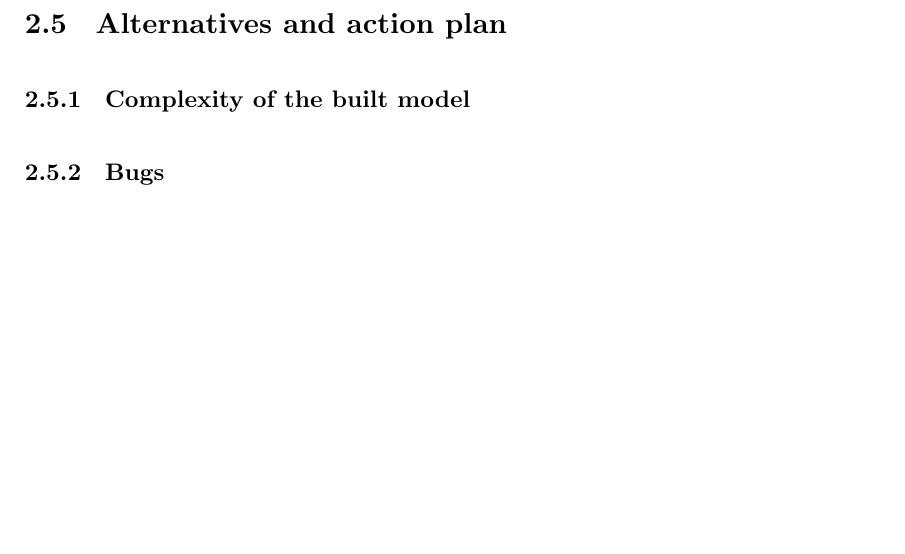
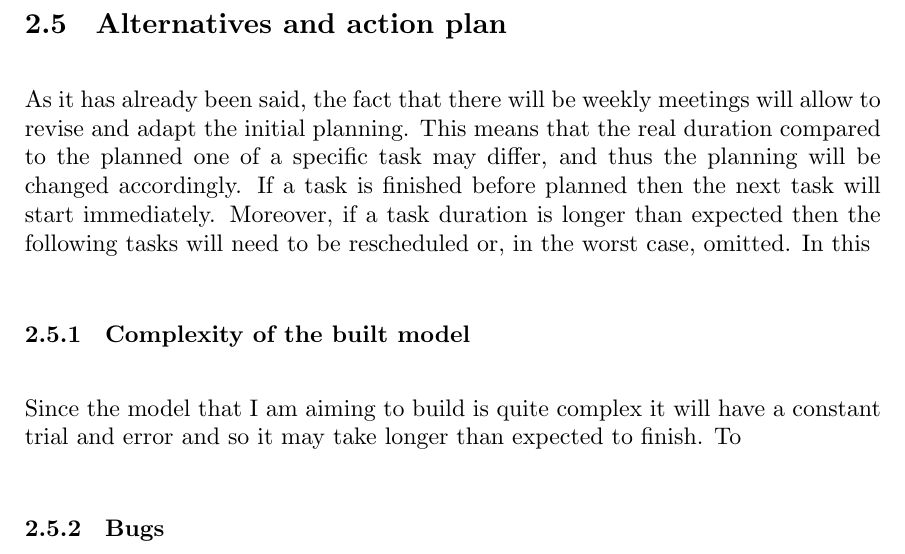
Before and after one commit to jmigual/FIB-TFG, a LaTeX document (LATEX/Deliverables/main.tex, which reads LATEX/Deliverables/002_planning.tex): part of page 17 of 21, cut so that both start at the same text, the shorter picture padded with empty space. Compiled offline with XeLaTeX.

Commit message:
Start writting action plan

```diff
--- a/LATEX/Deliverables/002_planning.tex
+++ b/LATEX/Deliverables/002_planning.tex
@@ -236,8 +236,17 @@ In \autoref{tab:time} an estimation of the number of hours dedicated to each tas
 
 \subsection{Alternatives and action plan}
 
+As it has already been said, the fact that there will be weekly meetings will allow to
+revise and adapt the initial planning. This means that the real duration compared to the
+planned one of a specific task may differ, and thus the planning will be changed
+accordingly. If a task is finished before planned then the next task will start
+immediately. Moreover, if a task duration is longer than expected then the following tasks
+will need to be rescheduled or, in the worst case, omitted. In this
 
 \subsubsection{Complexity of the built model}
+
+Since the model that I am aiming to build is quite complex it will have a constant trial
+and error and so it may take longer than expected to finish. To
 
 \subsubsection{Bugs}
 
```
